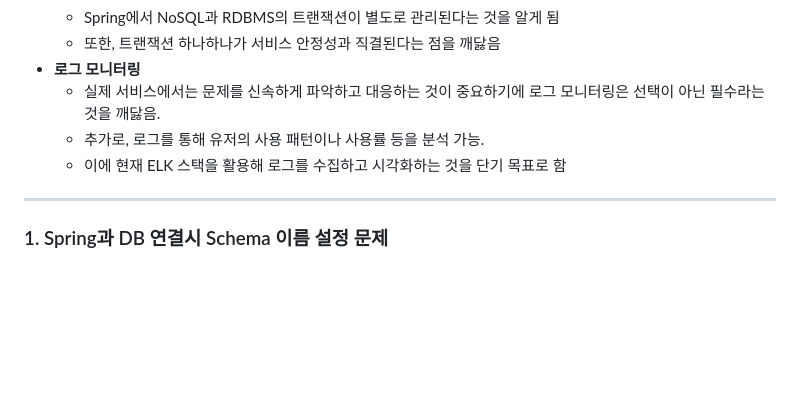
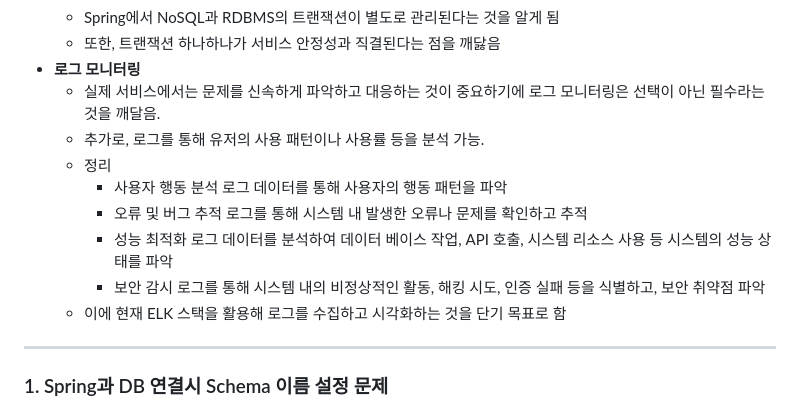
Before and after one commit to Jonggil-dev/TIL, a Markdown page: 에러 정리/프로젝트 에러 모음(D,rive).md, the part around the change. Rendered like a GitHub page; blank space fills up the shorter version.

Commit message:
Docs : 에러 정리(D-rive)

```diff
--- a/에러 정리/프로젝트 에러 모음(D,rive).md
+++ b/에러 정리/프로젝트 에러 모음(D,rive).md
@@ -17,8 +17,13 @@
   - Spring에서 NoSQL과 RDBMS의 트랜잭션이 별도로 관리된다는 것을 알게 됨
   - 또한, 트랜잭션 하나하나가 서비스 안정성과 직결된다는 점을 깨닳음
 - **로그 모니터링**
-  - 실제 서비스에서는 문제를 신속하게 파악하고 대응하는 것이 중요하기에 로그 모니터링은 선택이 아닌 필수라는 것을 깨닳음.
+  - 실제 서비스에서는 문제를 신속하게 파악하고 대응하는 것이 중요하기에 로그 모니터링은 선택이 아닌 필수라는 것을 깨달음.
   - 추가로, 로그를 통해 유저의 사용 패턴이나 사용률 등을 분석 가능.
+  - 정리
+    - 사용자 행동 분석 로그 데이터를 통해 사용자의 행동 패턴을 파악
+    - 오류 및 버그 추적 로그를 통해 시스템 내 발생한 오류나 문제를 확인하고 추적
+    - 성능 최적화 로그 데이터를 분석하여 데이터 베이스 작업, API 호출, 시스템 리소스 사용 등 시스템의 성능 상태를 파악
+    - 보안 감시 로그를 통해 시스템 내의 비정상적인 활동, 해킹 시도, 인증 실패 등을 식별하고, 보안 취약점 파악
   - 이에 현재 ELK 스택을 활용해 로그를 수집하고 시각화하는 것을 단기 목표로 함
 
 ---
```
